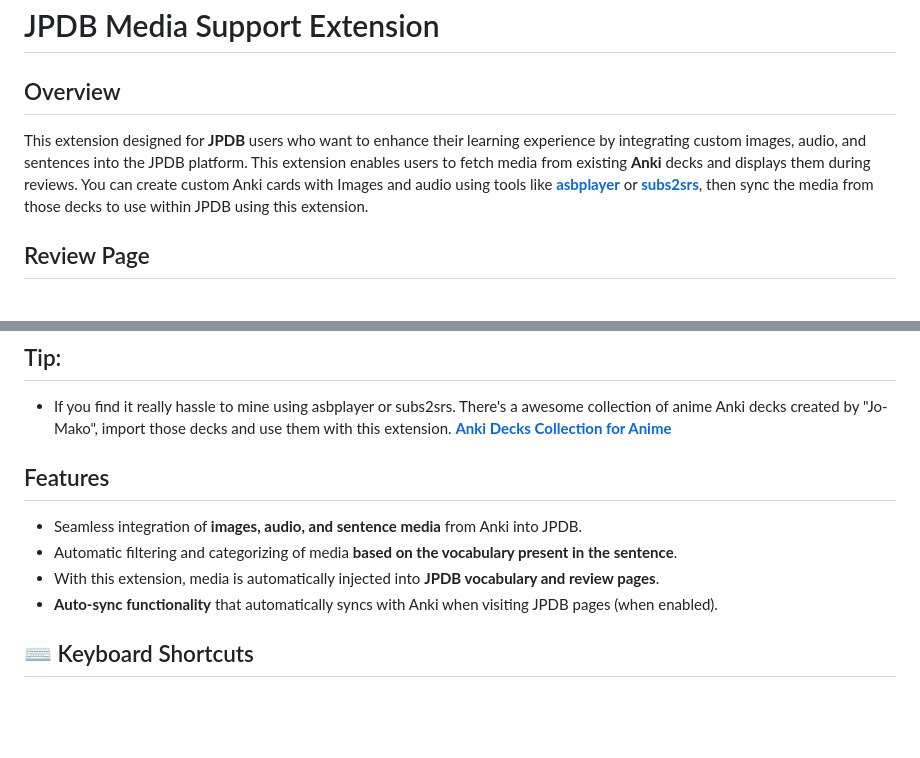
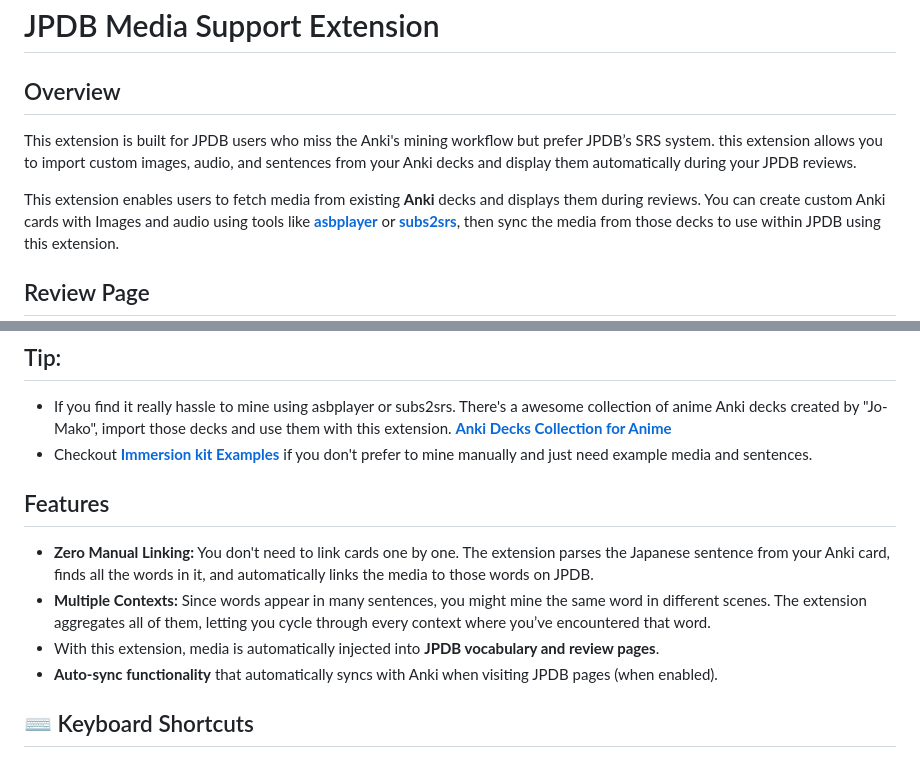
Before and after one commit to felix-ops/JPDB-Media-Support, a Markdown page: README.md, 2 parts joined by grey strips. Drawn GitHub-style; blank space fills up the shorter version.

```diff
--- a/README.md
+++ b/README.md
@@ -1,8 +1,9 @@
 # JPDB Media Support Extension
 
 ## Overview
+This extension is built for JPDB users who miss the Anki's mining workflow but prefer JPDB’s SRS system.
+this extension allows you to import custom images, audio, and sentences from your Anki decks and display them automatically during your JPDB reviews.
 
-This extension designed for **JPDB** users who want to enhance their learning experience by integrating custom images, audio, and sentences into the JPDB platform.
 This extension enables users to fetch media from existing **Anki** decks and displays them during reviews. You can create custom Anki cards with Images and audio using tools like **[asbplayer](https://github.com/killergerbah/asbplayer)** or **[subs2srs](https://subs2srs.sourceforge.net/)**, then sync the media from those decks to use within JPDB using this extension.
 
 ## Review Page
@@ -21,13 +22,15 @@ https://github.com/user-attachments/assets/015ffdb5-ca37-458b-8345-2e13f8a0863a
 
 - If you find it really hassle to mine using asbplayer or subs2srs. There's a awesome collection of anime Anki decks created by "Jo-Mako", import those decks and use them with this extension.
   **[Anki Decks Collection for Anime](https://docs.google.com/spreadsheets/d/1ukDIWSkh_xvpppPbgs1nUR2kaEwFaWlsJgZUlb9LuTs/edit?gid=822742203#gid=822742203)**
+- Checkout **[Immersion kit Examples](https://github.com/AwooDesu/JPDB-Immersion-Kit-Examples?tab=readme-ov-file)** if you don't prefer to mine manually and just need example media and sentences.
 
 ## Features
-
-- Seamless integration of **images, audio, and sentence media** from Anki into JPDB.
-- Automatic filtering and categorizing of media **based on the vocabulary present in the sentence**.
+- **Zero Manual Linking:** You don't need to link cards one by one. The extension parses the Japanese sentence from your Anki card, finds all the words in it, and automatically links the media to those words on JPDB.
+- **Multiple Contexts:** Since words appear in many sentences, you might mine the same word in different scenes. The extension aggregates all of them, letting you cycle through every context where you’ve encountered that word.
 - With this extension, media is automatically injected into **JPDB vocabulary and review pages**.
 - **Auto-sync functionality** that automatically syncs with Anki when visiting JPDB pages (when enabled).
+
+
 
 ## ⌨️ Keyboard Shortcuts
 
```
